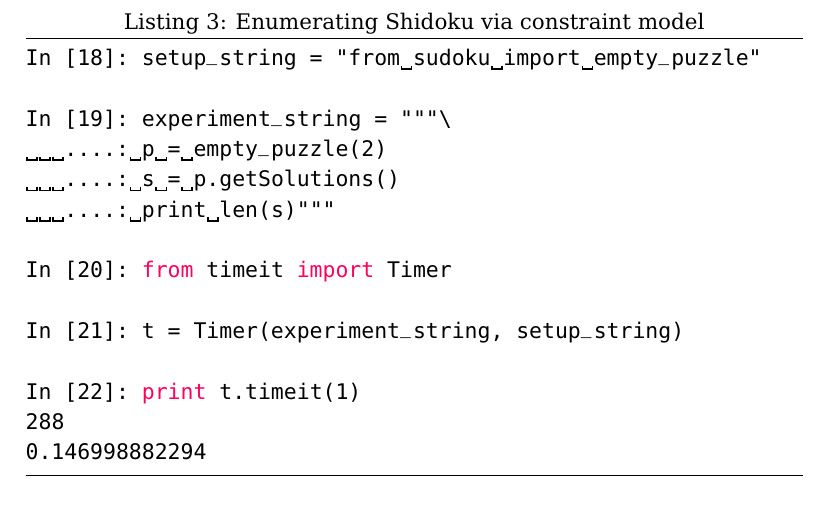
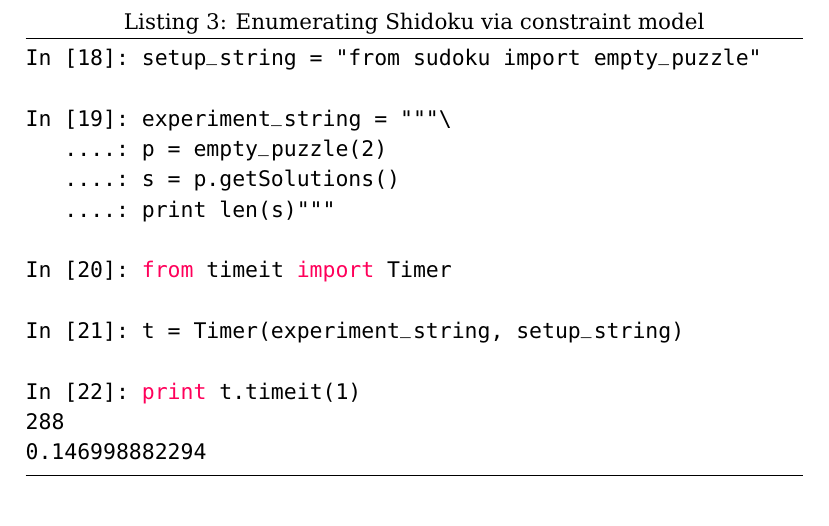
Before and after one commit to MHenderson/sudoku-modelling, a LaTeX paper (article/main.tex, which reads article/packages.tex): part of page 5 of 5, cut so that both start at the same text. Compiled offline with pdfLaTeX.

Commit message:
Small corrections to use of listings package.

```diff
--- a/article/packages.tex
+++ b/article/packages.tex
@@ -7,7 +7,8 @@
 \lstset{language=Python,
         basicstyle=\ttfamily,
         keywordstyle=\color{keywords},
-        commentstyle=\color{comments}emph}
+        commentstyle=\color{comments},
+        showstringspaces=false}
 \usepackage{dot2texi}
 \usepackage{tikz}
 \usetikzlibrary{shapes,arrows}
```
